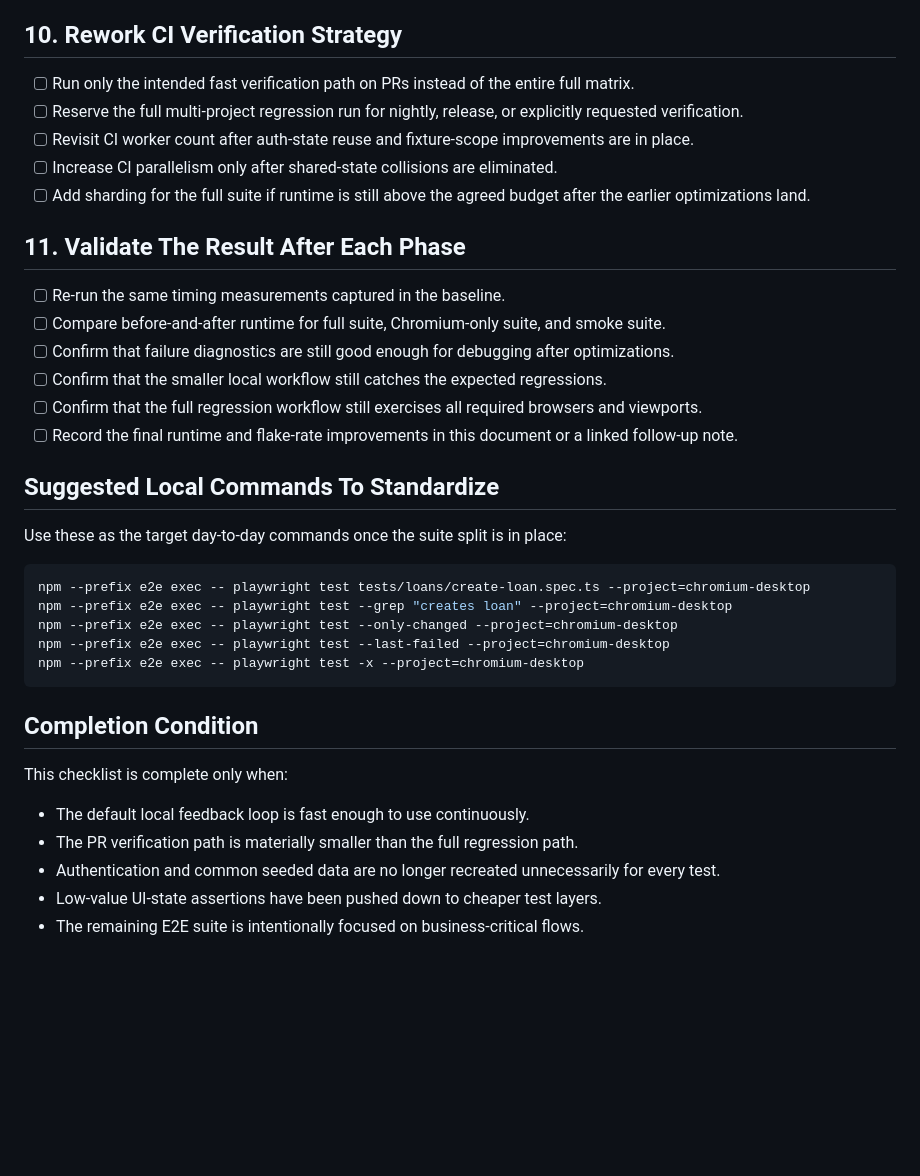
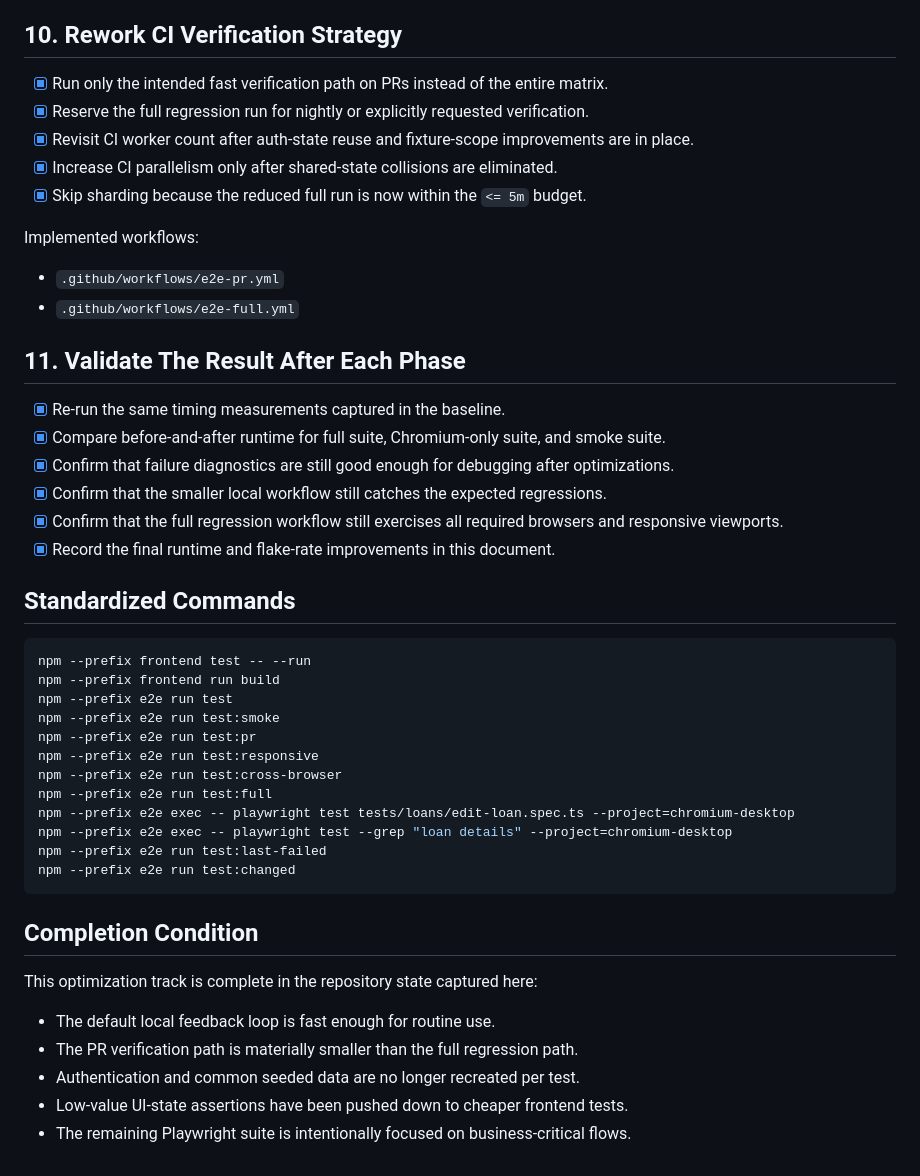
Before and after one commit to QuinntyneBrown/LendQ, a Markdown page: docs/e2e-test-optimization-checklist.md, the part around one of its changes. GitHub-like rendering; blank space fills up the shorter version.

````diff
--- a/docs/e2e-test-optimization-checklist.md
+++ b/docs/e2e-test-optimization-checklist.md
@@ -113,39 +169,49 @@ Latest post-change verification:
 
 ## 10. Rework CI Verification Strategy
 
-- [ ] Run only the intended fast verification path on PRs instead of the entire full matrix.
-- [ ] Reserve the full multi-project regression run for nightly, release, or explicitly requested verification.
-- [ ] Revisit CI worker count after auth-state reuse and fixture-scope improvements are in place.
-- [ ] Increase CI parallelism only after shared-state collisions are eliminated.
-- [ ] Add sharding for the full suite if runtime is still above the agreed budget after the earlier optimizations land.
+- [x] Run only the intended fast verification path on PRs instead of the entire matrix.
+- [x] Reserve the full regression run for nightly or explicitly requested verification.
+- [x] Revisit CI worker count after auth-state reuse and fixture-scope improvements are in place.
+- [x] Increase CI parallelism only after shared-state collisions are eliminated.
+- [x] Skip sharding because the reduced full run is now within the `<= 5m` budget.
+
+Implemented workflows:
+
+- `.github/workflows/e2e-pr.yml`
+- `.github/workflows/e2e-full.yml`
 
 ## 11. Validate The Result After Each Phase
 
-- [ ] Re-run the same timing measurements captured in the baseline.
-- [ ] Compare before-and-after runtime for full suite, Chromium-only suite, and smoke suite.
-- [ ] Confirm that failure diagnostics are still good enough for debugging after optimizations.
-- [ ] Confirm that the smaller local workflow still catches the expected regressions.
-- [ ] Confirm that the full regression workflow still exercises all required browsers and viewports.
-- [ ] Record the final runtime and flake-rate improvements in this document or a linked follow-up note.
+- [x] Re-run the same timing measurements captured in the baseline.
+- [x] Compare before-and-after runtime for full suite, Chromium-only suite, and smoke suite.
+- [x] Confirm that failure diagnostics are still good enough for debugging after optimizations.
+- [x] Confirm that the smaller local workflow still catches the expected regressions.
+- [x] Confirm that the full regression workflow still exercises all required browsers and responsive viewports.
+- [x] Record the final runtime and flake-rate improvements in this document.
 
-## Suggested Local Commands To Standardize
-
-Use these as the target day-to-day commands once the suite split is in place:
+## Standardized Commands
 
 ```bash
-npm --prefix e2e exec -- playwright test tests/loans/create-loan.spec.ts --project=chromium-desktop
-npm --prefix e2e exec -- playwright test --grep "creates loan" --project=chromium-desktop
-npm --prefix e2e exec -- playwright test --only-changed --project=chromium-desktop
-npm --prefix e2e exec -- playwright test --last-failed --project=chromium-desktop
-npm --prefix e2e exec -- playwright test -x --project=chromium-desktop
+npm --prefix frontend test -- --run
+npm --prefix frontend run build
+npm --prefix e2e run test
+npm --prefix e2e run test:smoke
+npm --prefix e2e run test:pr
+npm --prefix e2e run test:responsive
+npm --prefix e2e run test:cross-browser
+npm --prefix e2e run test:full
+npm --prefix e2e exec -- playwright test tests/loans/edit-loan.spec.ts --project=chromium-desktop
+npm --prefix e2e exec -- playwright test --grep "loan details" --project=chromium-desktop
+npm --prefix e2e run test:last-failed
+npm --prefix e2e run test:changed
 ```
 
 ## Completion Condition
 
-This checklist is complete only when:
+This optimization track is complete in the repository state captured here:
 
-- The default local feedback loop is fast enough to use continuously.
+- The default local feedback loop is fast enough for routine use.
 - The PR verification path is materially smaller than the full regression path.
-- Authentication and common seeded data are no longer recreated unnecessarily for every test.
-- Low-value UI-state assertions have been pushed down to cheaper test layers.
-- The remaining E2E suite is intentionally focused on business-critical flows.
+- Authentication and common seeded data are no longer recreated per test.
+- Low-value UI-state assertions have been pushed down to cheaper frontend tests.
+- The remaining Playwright suite is intentionally focused on business-critical flows.
````
Also changed, not shown: other parts of docs/e2e-test-optimization-checklist.md (+112 -56 lines), README.md (+4 -4 lines), docs/local-development-workflow.md (+11 -2 lines).
